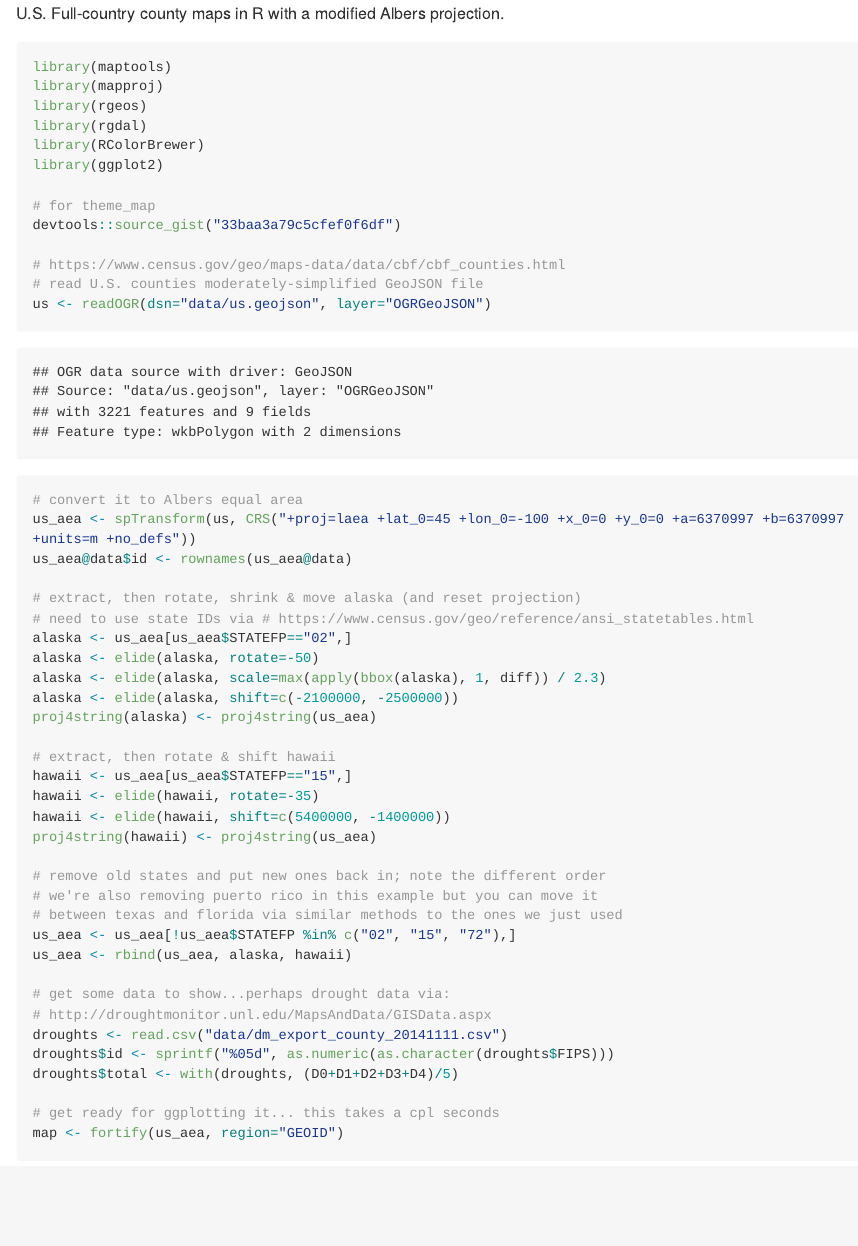
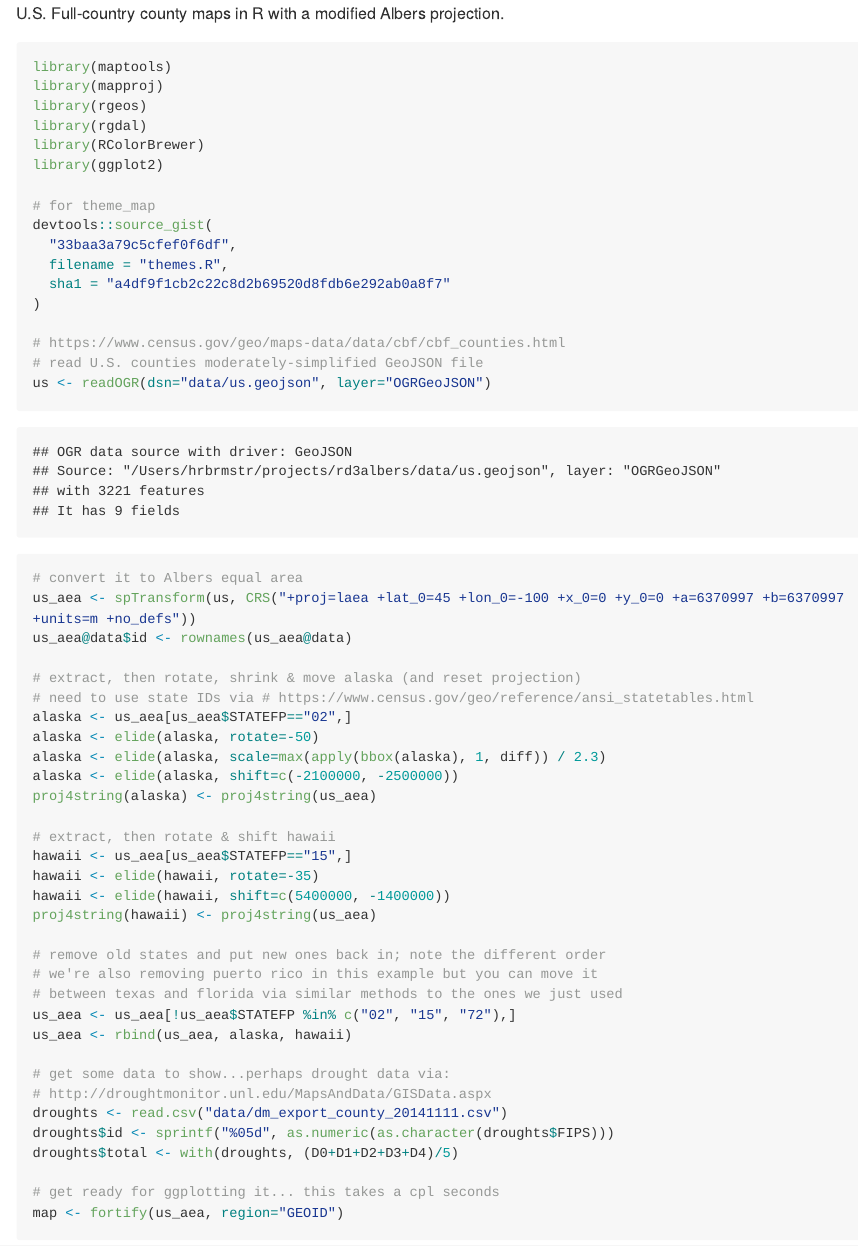
Before and after one commit to hrbrmstr/rd3albers, an R Markdown document (README.Rmd): the page in a window 1100 px wide, from its top. The pictures show the output file README.md that the author committed with the source, drawn offline in the style of GitHub; long lines of code are wrapped.

Commit message:
updated source_gist() call

```diff
--- a/README.Rmd
+++ b/README.Rmd
@@ -18,7 +18,11 @@ library(RColorBrewer)
 library(ggplot2)
 
 # for theme_map
-devtools::source_gist("33baa3a79c5cfef0f6df")
+devtools::source_gist(
+  "33baa3a79c5cfef0f6df",
+  filename = "themes.R",
+  sha1 = "a4df9f1cb2c22c8d2b69520d8fdb6e292ab0a8f7"
+)
 
 # https://www.census.gov/geo/maps-data/data/cbf/cbf_counties.html
 # read U.S. counties moderately-simplified GeoJSON file
```
Also changed, not shown: README.md, 2 other files.
